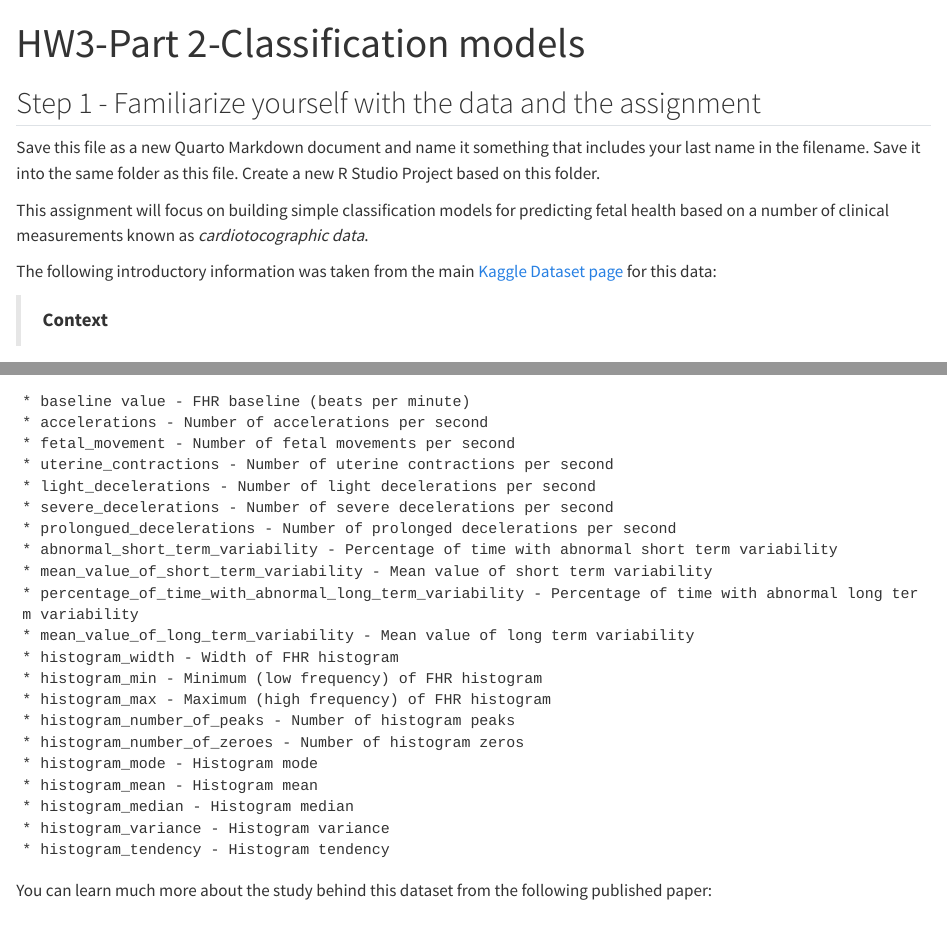
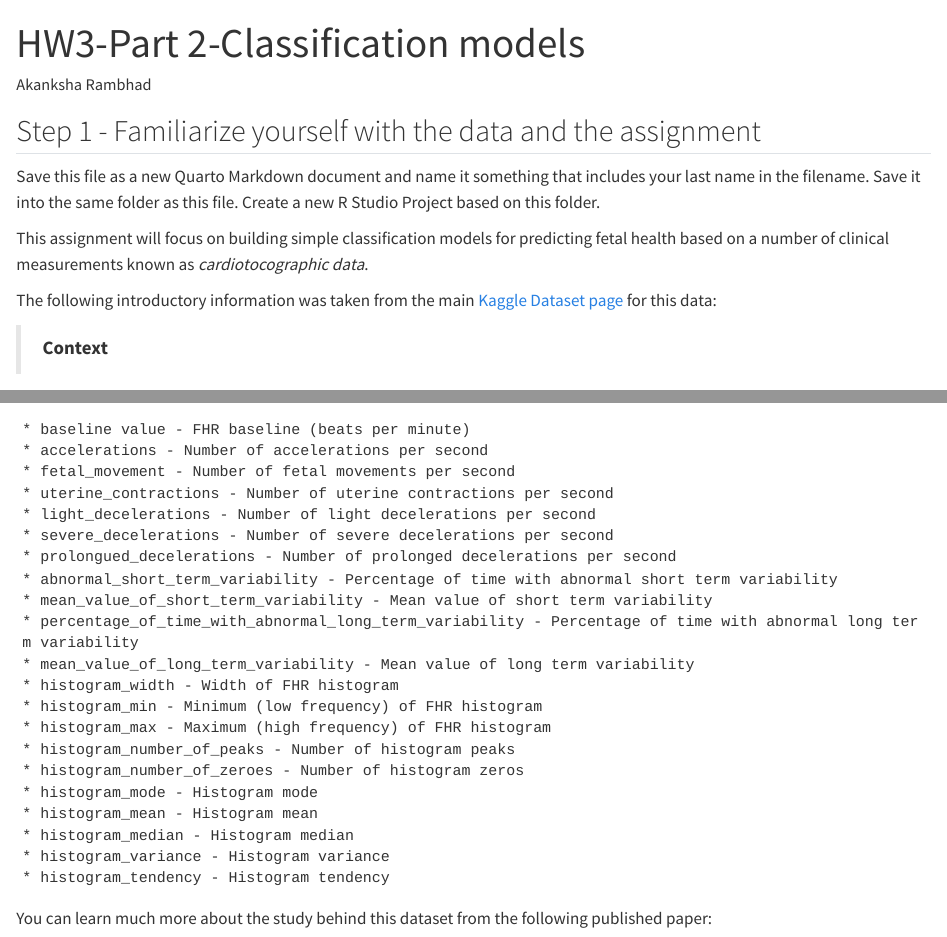
Before and after one commit to Akanksha122/pcda, a Quarto document (hw3_part2_fetalhealth_problem_f25_Rambhad.qmd): the page in a window 1100 px wide, from its top, and a second part further down, joined at a grey line. Rendered offline with R 4.5, knitr and Pandoc in place of Quarto, with nearby package versions; some code elsewhere in the file could not run offline; common packages that the code uses without loading them are loaded.

Commit message:
Added author

```diff
--- a/hw3_part2_fetalhealth_problem_f25_Rambhad.qmd
+++ b/hw3_part2_fetalhealth_problem_f25_Rambhad.qmd
@@ -1,5 +1,6 @@
 ---
 title: "HW3-Part 2-Classification models"
+author: "Akanksha Rambhad"
 format:
   html:
     embed-resources: true
```
